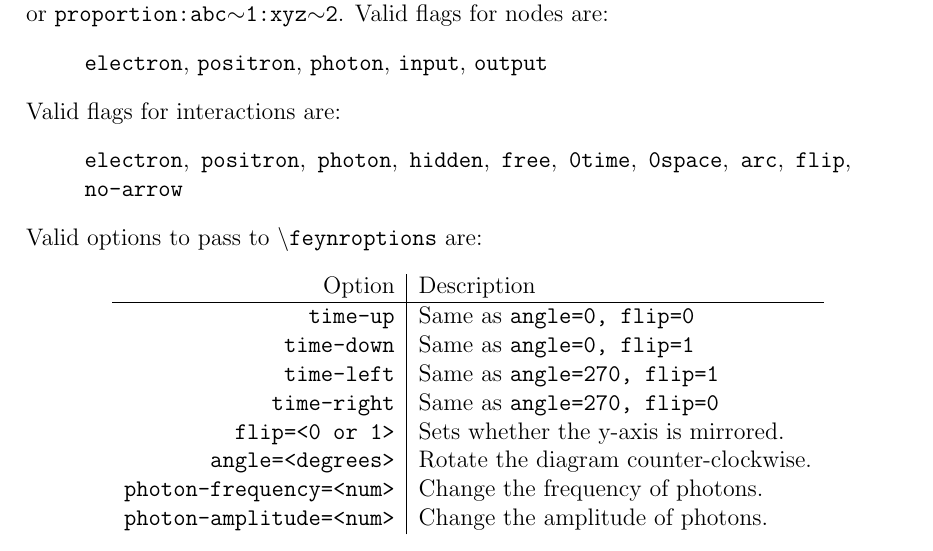
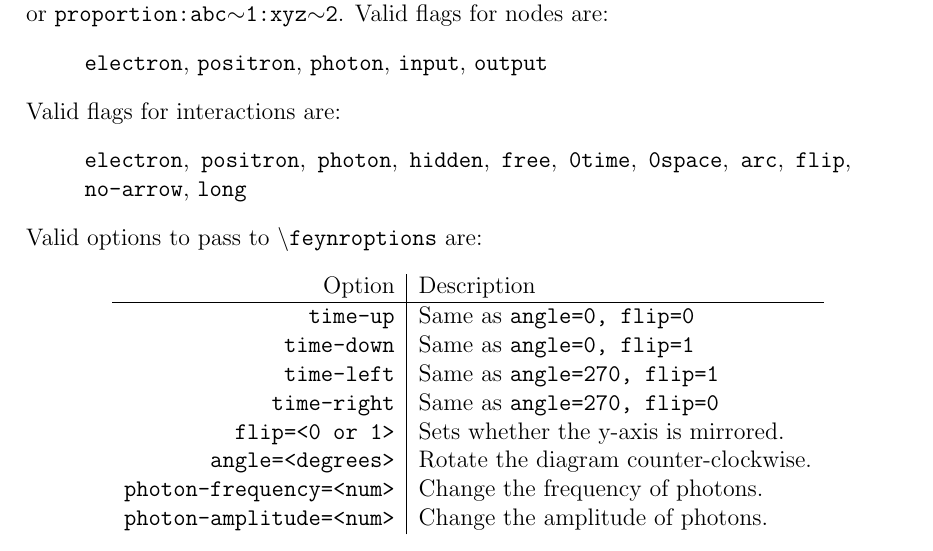
Before and after one commit to petersn/feynr, a LaTeX document (feynr_docs.tex): part of page 7 of 7, cut so that both start at the same text. The pictures show the PDF file feynr_docs.pdf that the author committed with the source.

Commit message:
Forgot about the long option in my docs.

```diff
--- a/feynr_docs.tex
+++ b/feynr_docs.tex
@@ -349,7 +349,7 @@ Valid flags for nodes are:
 \end{quote}
 Valid flags for interactions are:
 \begin{quote}
-\texttt{electron}, \texttt{positron}, \texttt{photon}, \texttt{hidden}, \texttt{free}, \texttt{0time}, \texttt{0space}, \texttt{arc}, \texttt{flip}, \texttt{no-arrow}
+\texttt{electron}, \texttt{positron}, \texttt{photon}, \texttt{hidden}, \texttt{free}, \texttt{0time}, \texttt{0space}, \texttt{arc}, \texttt{flip}, \texttt{no-arrow}, \texttt{long}
 \end{quote}
 Valid options to pass to \texttt{\textbackslash{}feynroptions} are:
 \begin{center}
```
Also changed, not shown: feynr_docs.pdf.
